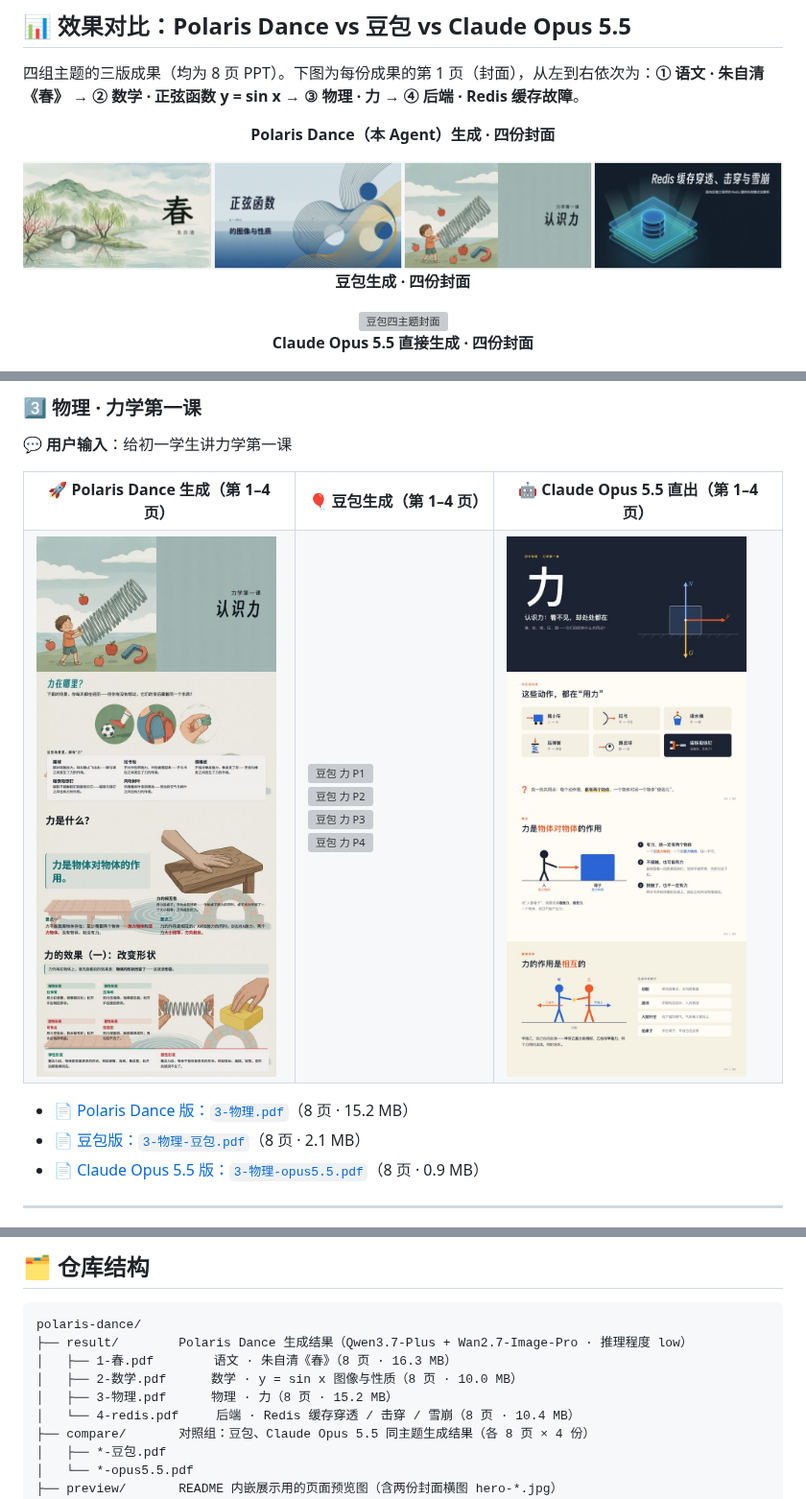
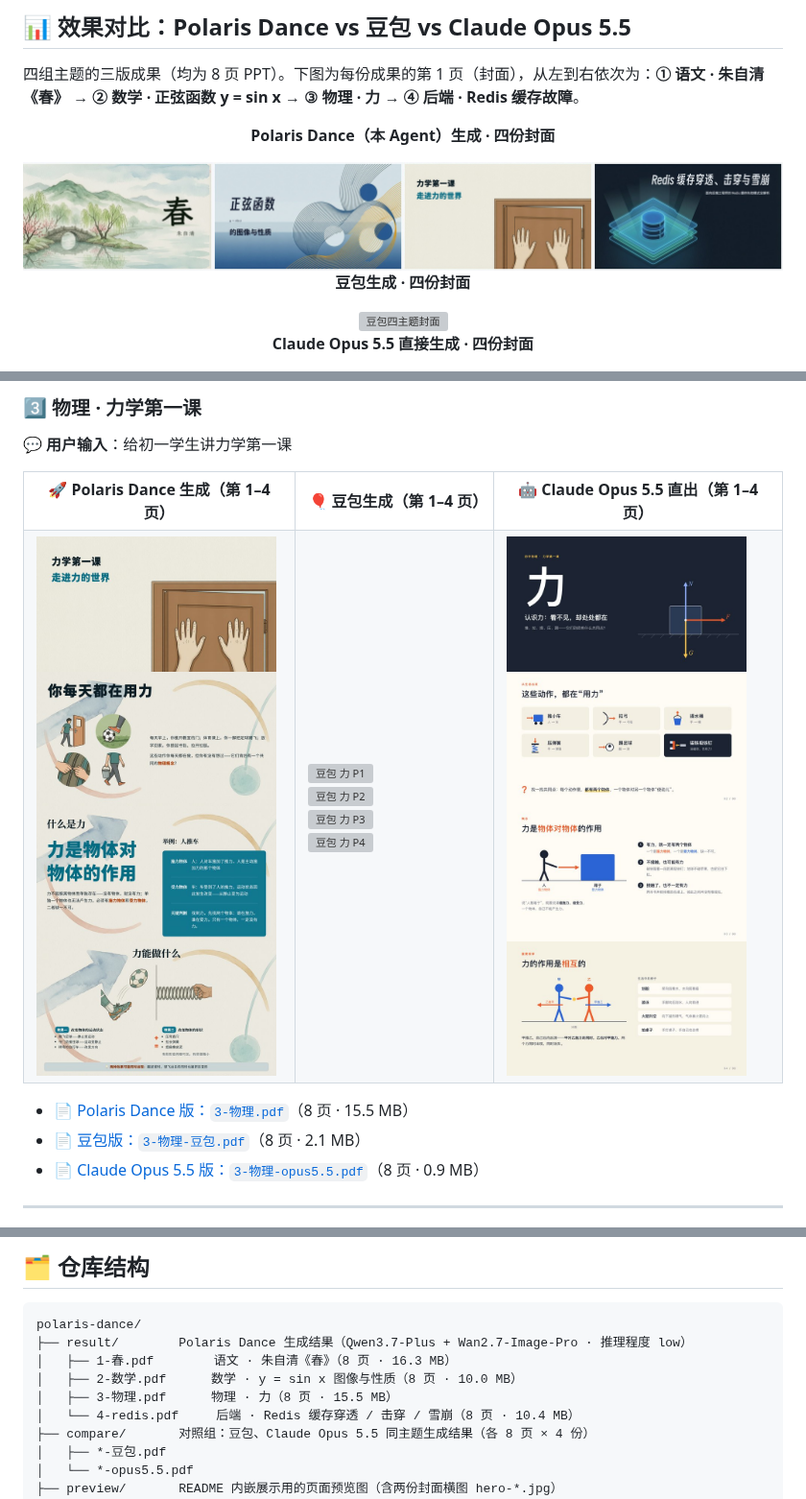
Before and after one commit to MenwayHuang/polaris-dance, a Markdown page: README.md, 3 parts joined by grey strips. Shown at 96% size. Drawn GitHub-style; pictures changed too: preview/3-force/ours-1.jpg, preview/3-force/ours-2.jpg, preview/3-force/ours-3.jpg; grey boxes are pictures that could not be loaded.

Commit message:
Physics deck re-run from the web app (2026-10-28): PDF, previews and its cover in the hero strip
Same prompt as before; generated with the outline stage, Qwen3.7-Plus (low) and Wan2.7-Image-Pro.
The PDF is 15.5 MB (was 15.2 MB).

Co-Authored-By: Claude Opus 5.5 <noreply@anthropic.com>

```diff
--- a/README.md
+++ b/README.md
@@ -168,7 +168,7 @@ Polaris Dance 是一套「主题 → 成品 PPT」的 Agent：给一句话主题
 </tr>
 </table>
 
-- 📄 [Polaris Dance 版：`3-物理.pdf`](result/3-物理.pdf)（8 页 · 15.2 MB）
+- 📄 [Polaris Dance 版：`3-物理.pdf`](result/3-物理.pdf)（8 页 · 15.5 MB）
 - 📄 [豆包版：`3-物理-豆包.pdf`](compare/3-物理-豆包.pdf)（8 页 · 2.1 MB）
 - 📄 [Claude Opus 5.5 版：`3-物理-opus5.5.pdf`](compare/3-物理-opus5.5.pdf)（8 页 · 0.9 MB）
 
@@ -230,7 +230,7 @@ polaris-dance/
 ├── result/        Polaris Dance 生成结果（Qwen3.7-Plus + Wan2.7-Image-Pro · 推理程度 low）
 │   ├── 1-春.pdf        语文 · 朱自清《春》（8 页 · 16.3 MB）
 │   ├── 2-数学.pdf      数学 · y = sin x 图像与性质（8 页 · 10.0 MB）
-│   ├── 3-物理.pdf      物理 · 力（8 页 · 15.2 MB）
+│   ├── 3-物理.pdf      物理 · 力（8 页 · 15.5 MB）
 │   └── 4-redis.pdf     后端 · Redis 缓存穿透 / 击穿 / 雪崩（8 页 · 10.4 MB）
 ├── compare/       对照组：豆包、Claude Opus 5.5 同主题生成结果（各 8 页 × 4 份）
 │   ├── *-豆包.pdf
```
Also changed, not shown: 1 other file.
